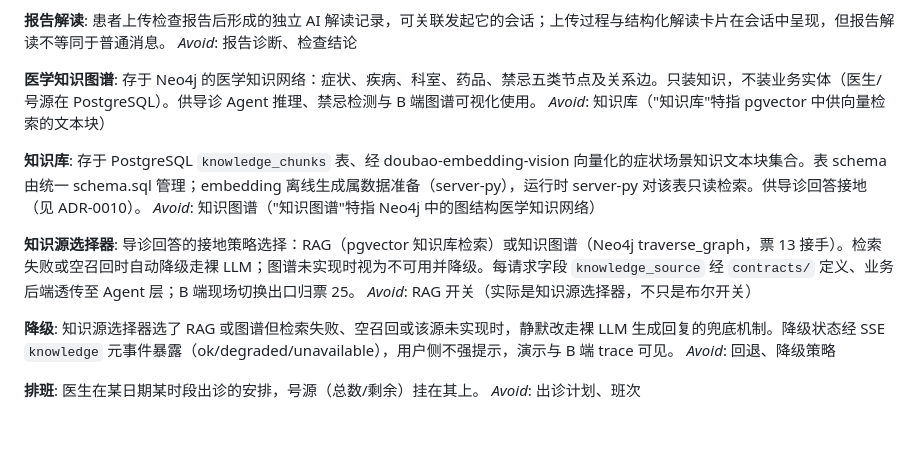
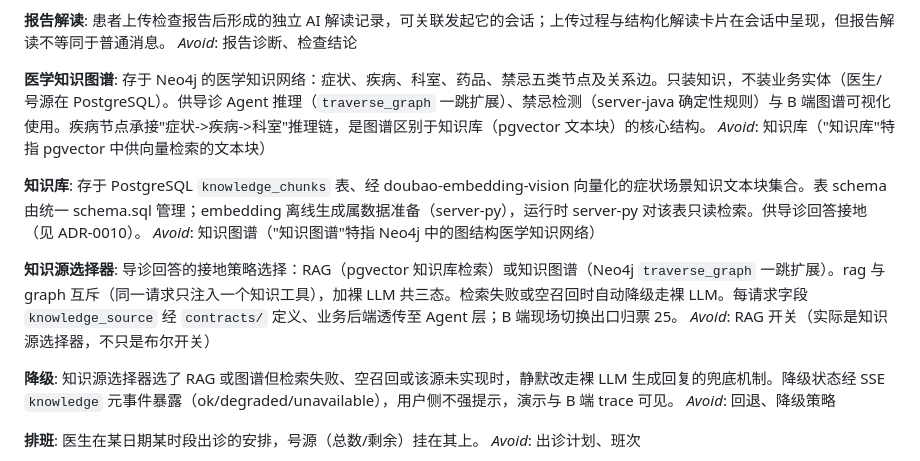
Before and after one commit to ILoveFurina/zhiyu-health, a Markdown page: CONTEXT.md, the part around the change. Drawn GitHub-style; blank space fills up the shorter version.

Commit message:
docs(context): 更新领域语言反映图谱已实现

```diff
--- a/CONTEXT.md
+++ b/CONTEXT.md
@@ -58,7 +58,7 @@ _Avoid_: 病历夹、健康记录
 _Avoid_: 报告诊断、检查结论
 
 **医学知识图谱**:
-存于 Neo4j 的医学知识网络：症状、疾病、科室、药品、禁忌五类节点及关系边。只装知识，不装业务实体（医生/号源在 PostgreSQL）。供导诊 Agent 推理、禁忌检测与 B 端图谱可视化使用。
+存于 Neo4j 的医学知识网络：症状、疾病、科室、药品、禁忌五类节点及关系边。只装知识，不装业务实体（医生/号源在 PostgreSQL）。供导诊 Agent 推理（`traverse_graph` 一跳扩展）、禁忌检测（server-java 确定性规则）与 B 端图谱可视化使用。疾病节点承接"症状->疾病->科室"推理链，是图谱区别于知识库（pgvector 文本块）的核心结构。
 _Avoid_: 知识库（"知识库"特指 pgvector 中供向量检索的文本块）
 
 **知识库**:
@@ -66,7 +66,7 @@ _Avoid_: 知识库（"知识库"特指 pgvector 中供向量检索的文本块
 _Avoid_: 知识图谱（"知识图谱"特指 Neo4j 中的图结构医学知识网络）
 
 **知识源选择器**:
-导诊回答的接地策略选择：RAG（pgvector 知识库检索）或知识图谱（Neo4j traverse_graph，票 13 接手）。检索失败或空召回时自动降级走裸 LLM；图谱未实现时视为不可用并降级。每请求字段 `knowledge_source` 经 `contracts/` 定义、业务后端透传至 Agent 层；B 端现场切换出口归票 25。
+导诊回答的接地策略选择：RAG（pgvector 知识库检索）或知识图谱（Neo4j `traverse_graph` 一跳扩展）。rag 与 graph 互斥（同一请求只注入一个知识工具），加裸 LLM 共三态。检索失败或空召回时自动降级走裸 LLM。每请求字段 `knowledge_source` 经 `contracts/` 定义、业务后端透传至 Agent 层；B 端现场切换出口归票 25。
 _Avoid_: RAG 开关（实际是知识源选择器，不只是布尔开关）
 
 **降级**:
```
